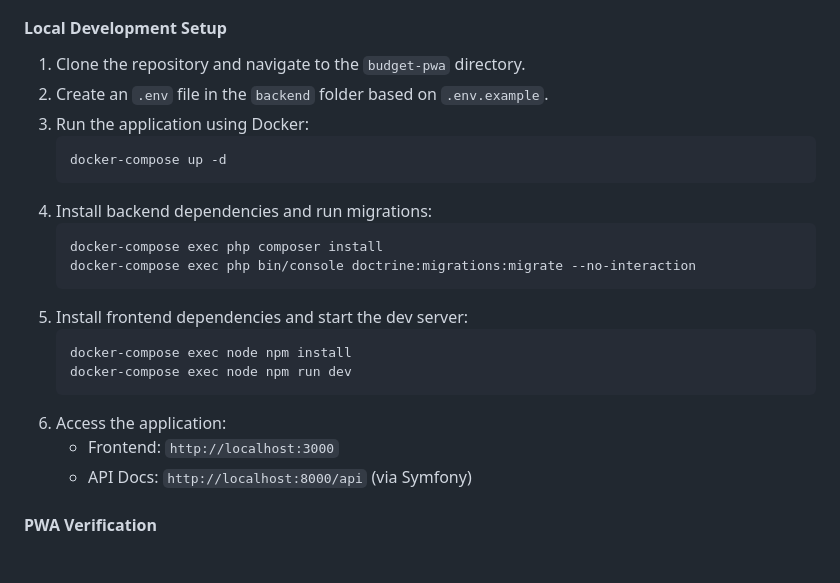
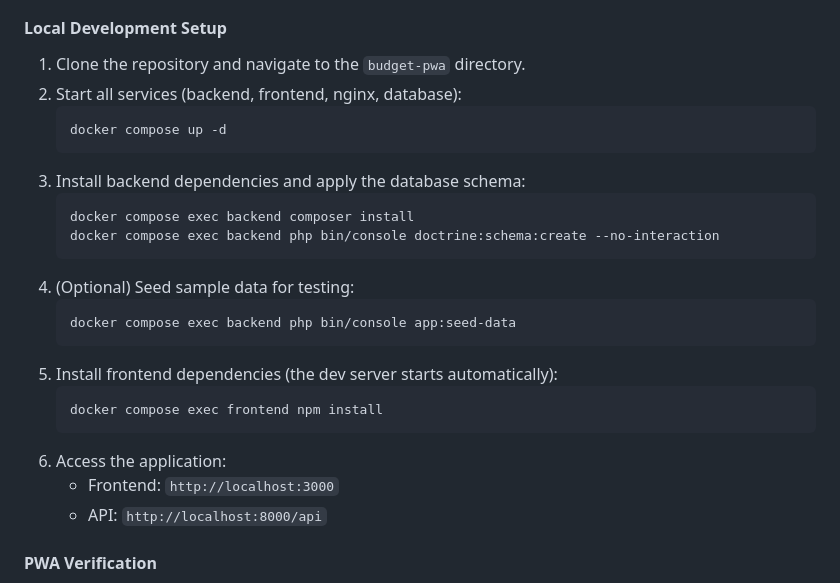
Before and after one commit to brzoza37/budget, a Markdown page: budget-pwa/README.md, the part around the change. Drawn GitHub-style; blank space fills up the shorter version.

Commit message:
docs: fix setup instructions to match actual service names and schema workflow

````diff
--- a/budget-pwa/README.md
+++ b/budget-pwa/README.md
@@ -67,24 +67,26 @@ To faithfully reproduce the experience, we'll use a **Symfony API + React SPA**
 
 #### Local Development Setup
 1. Clone the repository and navigate to the `budget-pwa` directory.
-2. Create an `.env` file in the `backend` folder based on `.env.example`.
-3. Run the application using Docker:
+2. Start all services (backend, frontend, nginx, database):
    ```bash
-   docker-compose up -d
+   docker compose up -d
    ```
-4. Install backend dependencies and run migrations:
+3. Install backend dependencies and apply the database schema:
    ```bash
-   docker-compose exec php composer install
-   docker-compose exec php bin/console doctrine:migrations:migrate --no-interaction
+   docker compose exec backend composer install
+   docker compose exec backend php bin/console doctrine:schema:create --no-interaction
    ```
-5. Install frontend dependencies and start the dev server:
+4. (Optional) Seed sample data for testing:
    ```bash
-   docker-compose exec node npm install
-   docker-compose exec node npm run dev
+   docker compose exec backend php bin/console app:seed-data
+   ```
+5. Install frontend dependencies (the dev server starts automatically):
+   ```bash
+   docker compose exec frontend npm install
    ```
 6. Access the application:
    - Frontend: `http://localhost:3000`
-   - API Docs: `http://localhost:8000/api` (via Symfony)
+   - API: `http://localhost:8000/api`
 
 #### PWA Verification
 - Open the application in a mobile browser (or Chrome on desktop).
````
